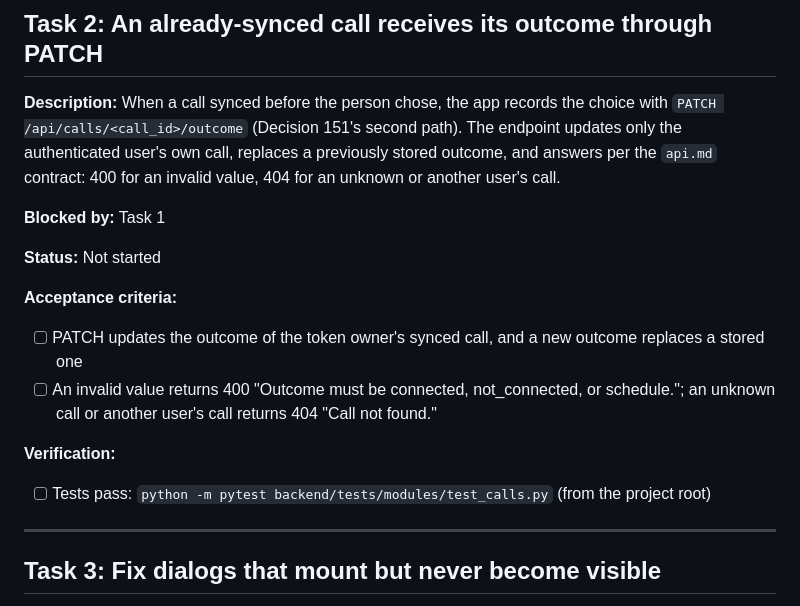
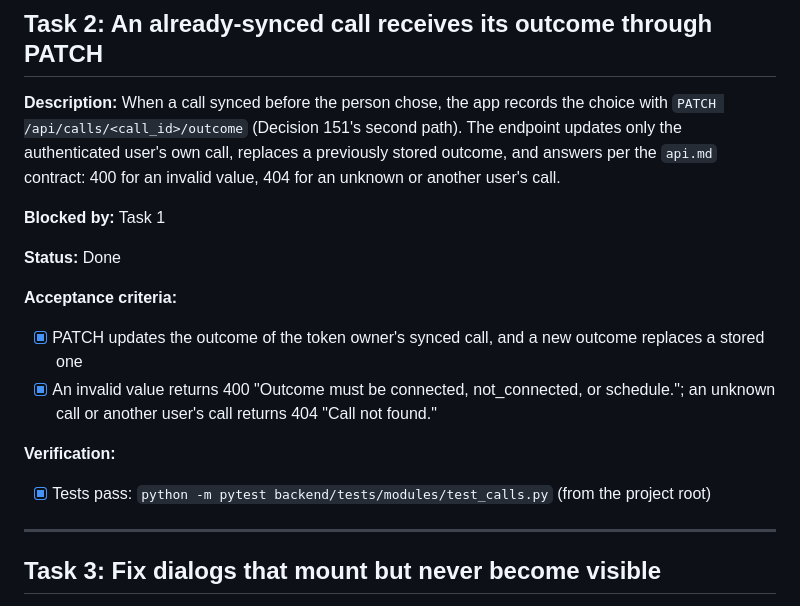
Before and after one commit to Akhilesh-pandey1/Sales-Call-Tracker, a Markdown page: agent-doc/tasks.md, the part around the change. GitHub-like rendering.

Commit message:
Marked Task 2 done in tasks.md
Co-Authored-By: Claude Code <noreply@anthropic.com>

```diff
--- a/agent-doc/tasks.md
+++ b/agent-doc/tasks.md
@@ -22,14 +22,14 @@
 
 **Blocked by:** Task 1
 
-**Status:** Not started
+**Status:** Done
 
 **Acceptance criteria:**
-- [ ] PATCH updates the outcome of the token owner's synced call, and a new outcome replaces a stored one
-- [ ] An invalid value returns 400 "Outcome must be connected, not_connected, or schedule."; an unknown call or another user's call returns 404 "Call not found."
+- [x] PATCH updates the outcome of the token owner's synced call, and a new outcome replaces a stored one
+- [x] An invalid value returns 400 "Outcome must be connected, not_connected, or schedule."; an unknown call or another user's call returns 404 "Call not found."
 
 **Verification:**
-- [ ] Tests pass: `python -m pytest backend/tests/modules/test_calls.py` (from the project root)
+- [x] Tests pass: `python -m pytest backend/tests/modules/test_calls.py` (from the project root)
 
 ---
 
```
